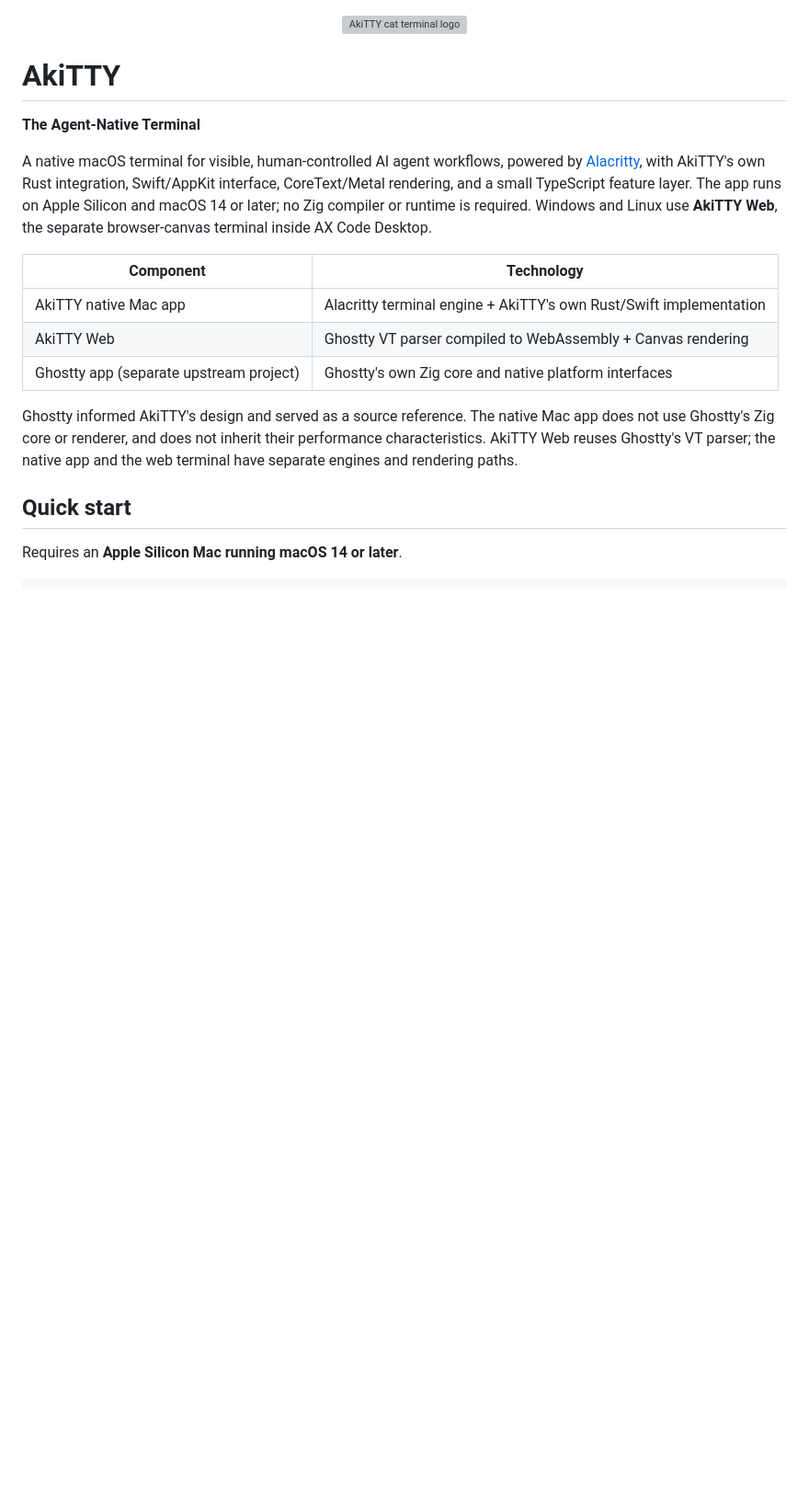
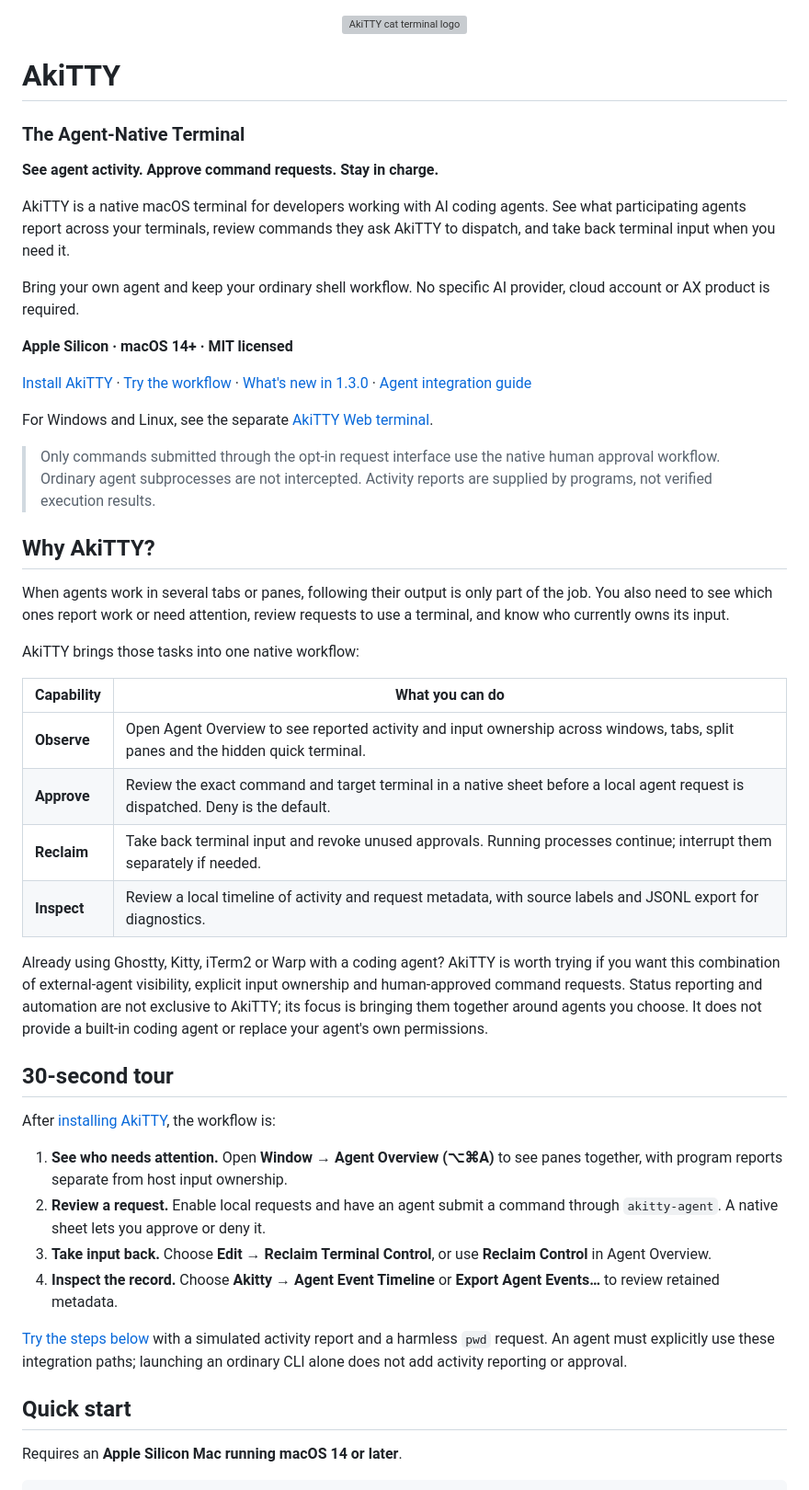
Before and after one commit to defai-digital/akitty, a Markdown page: README.md, the part around one of its changes. Shown at 92% size. Drawn GitHub-style; blank space fills up the shorter version; grey boxes are pictures that could not be loaded.

Commit message:
docs: clarify agent workflow value and onboarding

```diff
--- a/README.md
+++ b/README.md
@@ -2,25 +2,66 @@
 
 # AkiTTY
 
-**The Agent-Native Terminal**
+### The Agent-Native Terminal
 
-A native macOS terminal for visible, human-controlled AI agent workflows,
-powered by [Alacritty](https://github.com/alacritty/alacritty),
-with AkiTTY's own Rust integration, Swift/AppKit interface, CoreText/Metal rendering,
-and a small TypeScript feature layer. The app runs on Apple Silicon and macOS 14
-or later; no Zig compiler or runtime is required. Windows and Linux use
-**AkiTTY Web**, the separate browser-canvas terminal inside AX Code Desktop.
+**See agent activity. Approve command requests. Stay in charge.**
 
-| Component | Technology |
+AkiTTY is a native macOS terminal for developers working with AI coding agents.
+See what participating agents report across your terminals, review commands they
+ask AkiTTY to dispatch, and take back terminal input when you need it.
+
+Bring your own agent and keep your ordinary shell workflow. No specific AI
+provider, cloud account or AX product is required.
+
+**Apple Silicon · macOS 14+ · MIT licensed**
+
+[Install AkiTTY](#quick-start) · [Try the workflow](#try-the-agent-workflow) ·
+[What's new in 1.3.0](docs/releases/1.3.0.md) · [Agent integration guide](docs/AGENT_NATIVE.md)
+
+For Windows and Linux, see the separate [AkiTTY Web terminal](#windows-and-linux).
+
+> Only commands submitted through the opt-in request interface use the native
+> human approval workflow. Ordinary agent subprocesses are not intercepted.
+> Activity reports are supplied by programs, not verified execution results.
+
+## Why AkiTTY?
+
+When agents work in several tabs or panes, following their output is only part
+of the job. You also need to see which ones report work or need attention, review
+requests to use a terminal, and know who currently owns its input.
+
+AkiTTY brings those tasks into one native workflow:
+
+| Capability | What you can do |
 | --- | --- |
-| AkiTTY native Mac app | Alacritty terminal engine + AkiTTY's own Rust/Swift implementation |
-| AkiTTY Web | Ghostty VT parser compiled to WebAssembly + Canvas rendering |
-| Ghostty app (separate upstream project) | Ghostty's own Zig core and native platform interfaces |
+| **Observe** | Open Agent Overview to see reported activity and input ownership across windows, tabs, split panes and the hidden quick terminal. |
+| **Approve** | Review the exact command and target terminal in a native sheet before a local agent request is dispatched. Deny is the default. |
+| **Reclaim** | Take back terminal input and revoke unused approvals. Running processes continue; interrupt them separately if needed. |
+| **Inspect** | Review a local timeline of activity and request metadata, with source labels and JSONL export for diagnostics. |
 
-Ghostty informed AkiTTY's design and served as a source reference. The native Mac
-app does not use Ghostty's Zig core or renderer, and does not inherit their
-performance characteristics. AkiTTY Web reuses Ghostty's VT parser; the native
-app and the web terminal have separate engines and rendering paths.
+Already using Ghostty, Kitty, iTerm2 or Warp with a coding agent? AkiTTY is worth
+trying if you want this combination of external-agent visibility, explicit input
+ownership and human-approved command requests. Status reporting and automation
+are not exclusive to AkiTTY; its focus is bringing them together around agents
+you choose. It does not provide a built-in coding agent or replace your agent's
+own permissions.
+
+## 30-second tour
+
+After [installing AkiTTY](#quick-start), the workflow is:
+
+1. **See who needs attention.** Open **Window → Agent Overview (⌥⌘A)** to see
+   panes together, with program reports separate from host input ownership.
+2. **Review a request.** Enable local requests and have an agent submit a command
+   through `akitty-agent`. A native sheet lets you approve or deny it.
+3. **Take input back.** Choose **Edit → Reclaim Terminal Control**, or use
+   **Reclaim Control** in Agent Overview.
+4. **Inspect the record.** Choose **Akitty → Agent Event Timeline** or
+   **Export Agent Events…** to review retained metadata.
+
+[Try the steps below](#try-the-agent-workflow) with a simulated activity report
+and a harmless `pwd` request. An agent must explicitly use these integration
+paths; launching an ordinary CLI alone does not add activity reporting or approval.
 
 ## Quick start
 
```
Also changed, not shown: other parts of README.md (+142 -90 lines).
